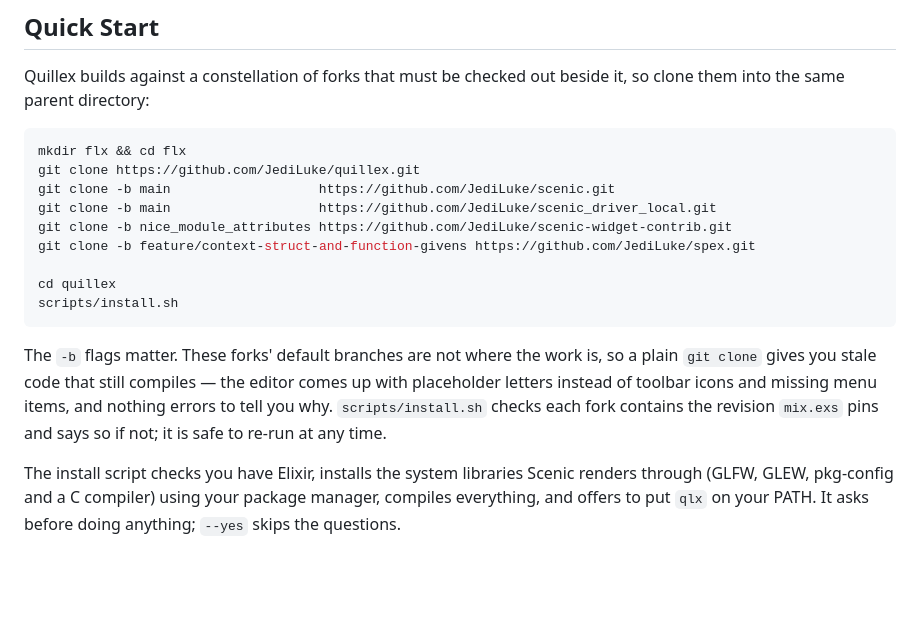
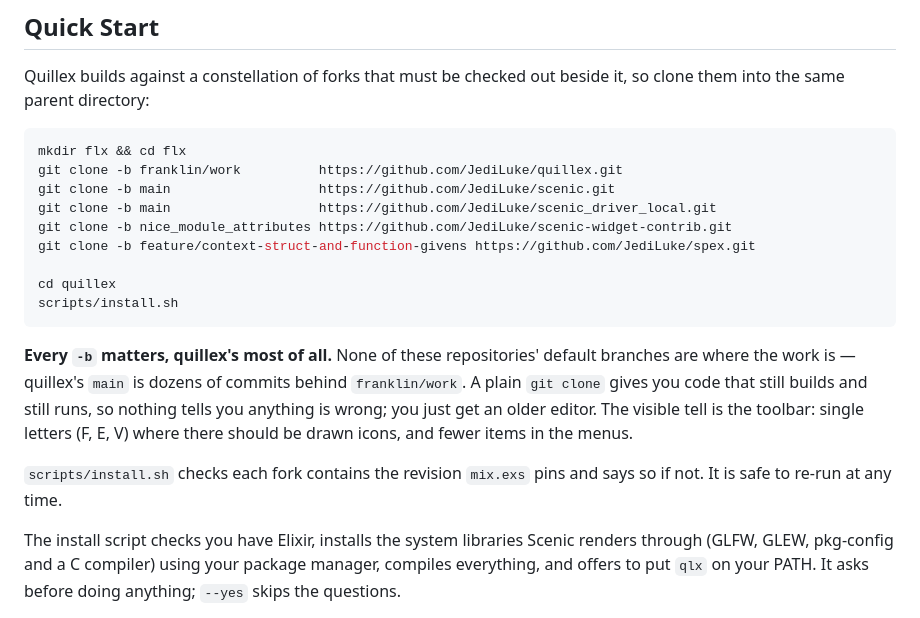
Before and after one commit to JediLuke/quillex, a Markdown page: README.md, the part around the change. Rendered like a GitHub page; blank space fills up the shorter version.

Commit message:
docs: clone quillex on franklin/work, not the default branch
The README's own instructions were the reason a fresh Mac install came up
wrong. `git clone https://github.com/JediLuke/quillex.git` lands on main,
which is 74 commits behind franklin/work — everything from 0.7.3 onward. It
builds, it runs, nothing errors; you simply get an older editor.

The giveaway is the toolbar. Before 6da554a the menus passed literal letters
as icons ("F", "E") and IconMenu rendered menu.icon straight out as text.
Those became :file/:edit/:view atoms with drawn glyphs in 0.7.3, so single
letters on the toolbar date the checkout precisely, as does the shorter
menu list.

Co-Authored-By: Claude Opus 5 (1M context) <noreply@anthropic.com>
Claude-Session: https://claude.ai/code/session_01T11wQaJXAGuSvLCbQCr3Sk

````diff
--- a/README.md
+++ b/README.md
@@ -15,7 +15,7 @@ beside it, so clone them into the same parent directory:
 
 ```bash
 mkdir flx && cd flx
-git clone https://github.com/JediLuke/quillex.git
+git clone -b franklin/work          https://github.com/JediLuke/quillex.git
 git clone -b main                   https://github.com/JediLuke/scenic.git
 git clone -b main                   https://github.com/JediLuke/scenic_driver_local.git
 git clone -b nice_module_attributes https://github.com/JediLuke/scenic-widget-contrib.git
@@ -25,12 +25,15 @@ cd quillex
 scripts/install.sh
 ```
 
-The `-b` flags matter. These forks' default branches are not where the work
-is, so a plain `git clone` gives you stale code that still compiles — the
-editor comes up with placeholder letters instead of toolbar icons and missing
-menu items, and nothing errors to tell you why. `scripts/install.sh` checks
-each fork contains the revision `mix.exs` pins and says so if not; it is safe
-to re-run at any time.
+**Every `-b` matters, quillex's most of all.** None of these repositories'
+default branches are where the work is — quillex's `main` is dozens of commits
+behind `franklin/work`. A plain `git clone` gives you code that still builds
+and still runs, so nothing tells you anything is wrong; you just get an older
+editor. The visible tell is the toolbar: single letters (F, E, V) where there
+should be drawn icons, and fewer items in the menus.
+
+`scripts/install.sh` checks each fork contains the revision `mix.exs` pins and
+says so if not. It is safe to re-run at any time.
 
 The install script checks you have Elixir, installs the system libraries
 Scenic renders through (GLFW, GLEW, pkg-config and a C compiler) using your
````
